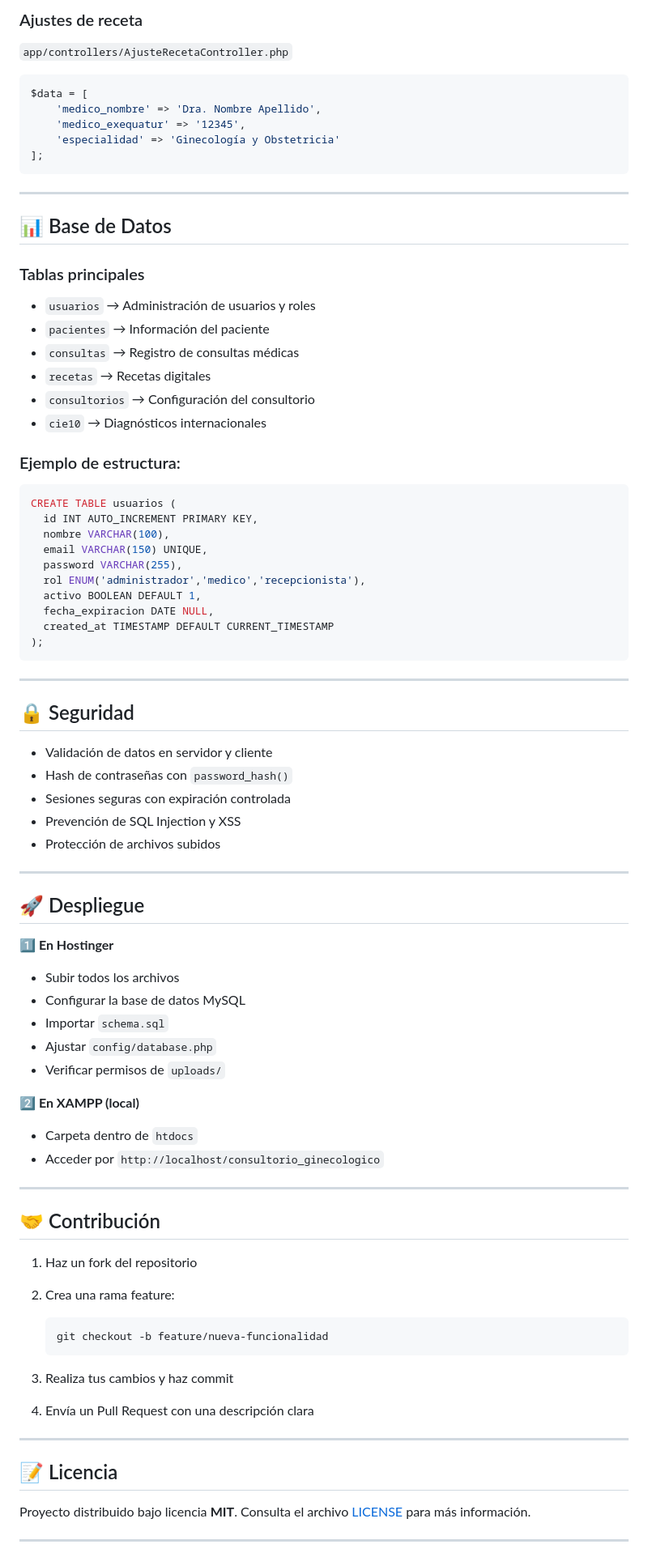
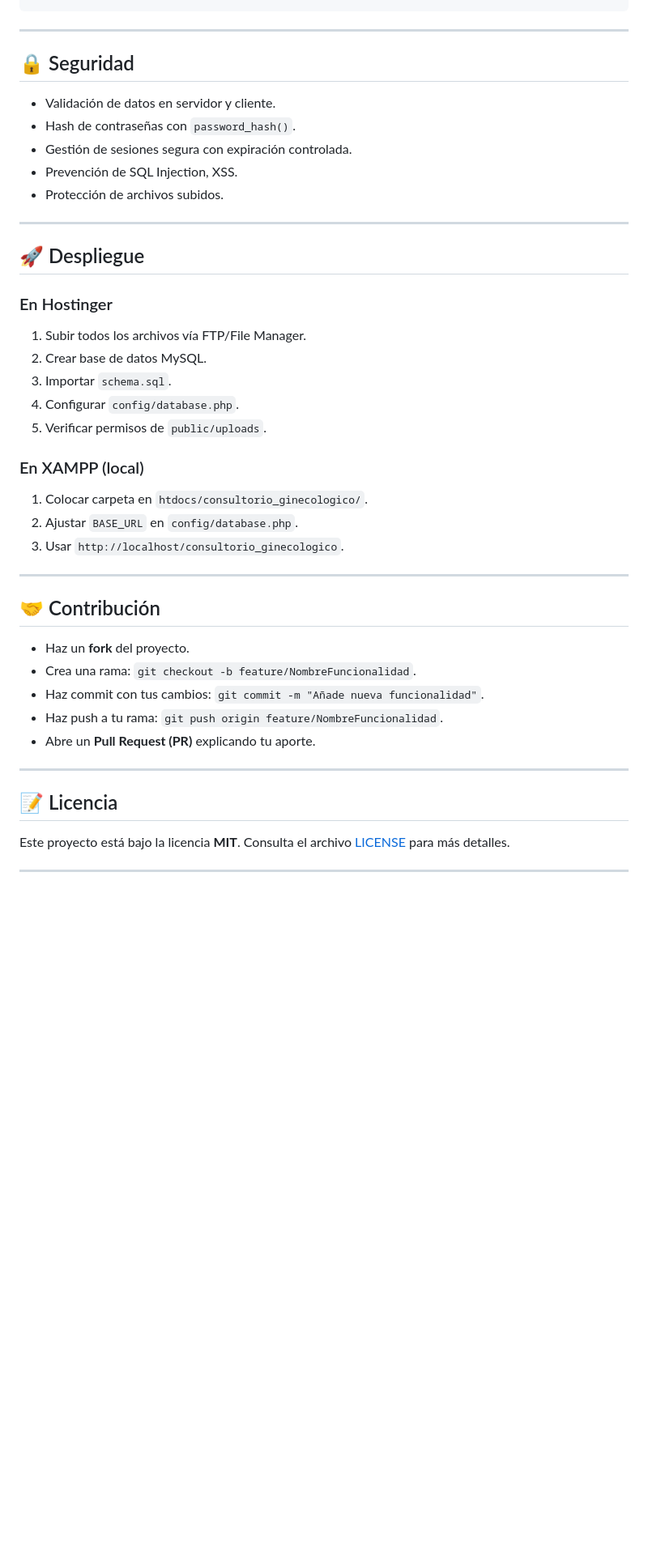
Before and after one commit to starlin056/-Consultorio-Ginecol-gico, a Markdown page: README.md, the part around the change printed below. Shown: that part at 81% size. Rendered like a GitHub page; blank space fills up the shorter version.

````diff
--- a/README.md
+++ b/README.md
@@ -186,89 +114,47 @@ Asegúrate de:
-### Ajustes de receta
-
-`app/controllers/AjusteRecetaController.php`
-
-```php
-$data = [
-    'medico_nombre' => 'Dra. Nombre Apellido',
-    'medico_exequatur' => '12345',
-    'especialidad' => 'Ginecología y Obstetricia'
-];
-```
-
----
-
-## 📊 Base de Datos
-
-### Tablas principales
-
-* `usuarios` → Administración de usuarios y roles
-* `pacientes` → Información del paciente
-* `consultas` → Registro de consultas médicas
-* `recetas` → Recetas digitales
-* `consultorios` → Configuración del consultorio
-* `cie10` → Diagnósticos internacionales
-
-### Ejemplo de estructura:
-
-```sql
-CREATE TABLE usuarios (
-  id INT AUTO_INCREMENT PRIMARY KEY,
-  nombre VARCHAR(100),
-  email VARCHAR(150) UNIQUE,
-  password VARCHAR(255),
-  rol ENUM('administrador','medico','recepcionista'),
-  activo BOOLEAN DEFAULT 1,
-  fecha_expiracion DATE NULL,
-  created_at TIMESTAMP DEFAULT CURRENT_TIMESTAMP
-);
-```
 
 ---
 
 ## 🔒 Seguridad
 
-* Validación de datos en servidor y cliente
-* Hash de contraseñas con `password_hash()`
-* Sesiones seguras con expiración controlada
-* Prevención de SQL Injection y XSS
-* Protección de archivos subidos
+* Validación de datos en servidor y cliente.
+* Hash de contraseñas con `password_hash()`.
+* Gestión de sesiones segura con expiración controlada.
+* Prevención de SQL Injection, XSS.
+* Protección de archivos subidos.
 
 ---
 
 ## 🚀 Despliegue
 
-**1️⃣ En Hostinger**
+### En Hostinger
 
-* Subir todos los archivos
-* Configurar la base de datos MySQL
-* Importar `schema.sql`
-* Ajustar `config/database.php`
-* Verificar permisos de `uploads/`
+1. Subir todos los archivos vía FTP/File Manager.
+2. Crear base de datos MySQL.
+3. Importar `schema.sql`.
+4. Configurar `config/database.php`.
+5. Verificar permisos de `public/uploads`.
 
-**2️⃣ En XAMPP (local)**
+### En XAMPP (local)
 
-* Carpeta dentro de `htdocs`
-* Acceder por `http://localhost/consultorio_ginecologico`
+1. Colocar carpeta en `htdocs/consultorio_ginecologico/`.
+2. Ajustar `BASE_URL` en `config/database.php`.
+3. Usar `http://localhost/consultorio_ginecologico`.
 
 ---
 
 ## 🤝 Contribución
 
-1. Haz un fork del repositorio
-2. Crea una rama feature:
-
-   ```bash
-   git checkout -b feature/nueva-funcionalidad
-   ```
-3. Realiza tus cambios y haz commit
-4. Envía un Pull Request con una descripción clara
+* Haz un **fork** del proyecto.
+* Crea una rama: `git checkout -b feature/NombreFuncionalidad`.
+* Haz commit con tus cambios: `git commit -m "Añade nueva funcionalidad"`.
+* Haz push a tu rama: `git push origin feature/NombreFuncionalidad`.
+* Abre un **Pull Request (PR)** explicando tu aporte.
 
 ---
 
 ## 📝 Licencia
 
-Proyecto distribuido bajo licencia **MIT**.
-Consulta el archivo [LICENSE](LICENSE) para más información.
+Este proyecto está bajo la licencia **MIT**. Consulta el archivo [LICENSE](LICENSE) para más detalles.
 
 ---
 
````
Also changed, not shown: other parts of README.md (+60 -142 lines).
